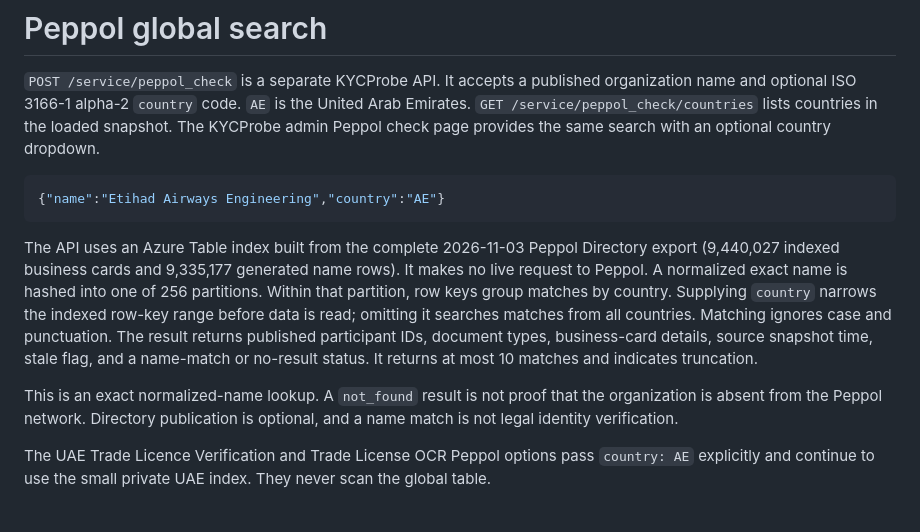
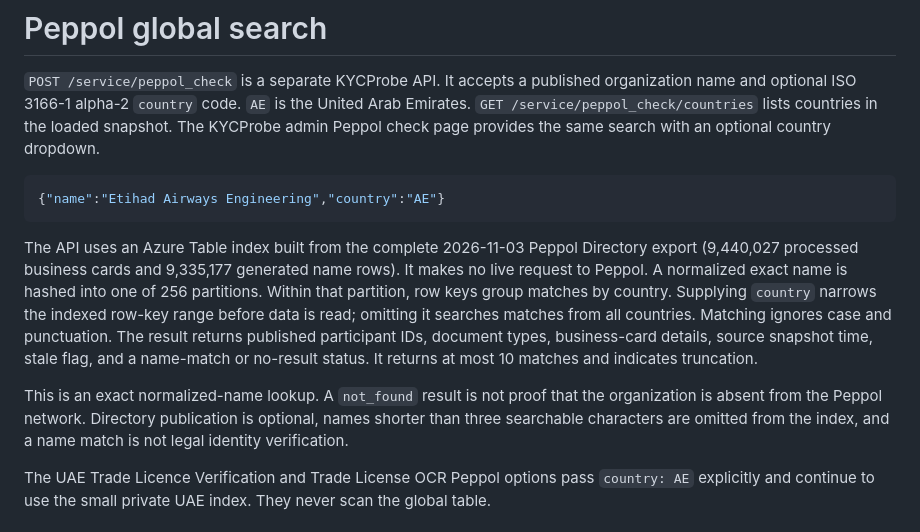
Before and after one commit to WaterlemonAI/verification, a Markdown page: docs/peppol-global-search.md, the part around the change. Rendered like a GitHub page.

Commit message:
Clarify processed card count and minimum searchable name

````diff
--- a/docs/peppol-global-search.md
+++ b/docs/peppol-global-search.md
@@ -11,7 +11,7 @@ search with an optional country dropdown.
 ```
 
 The API uses an Azure Table index built from the complete 2026-11-03 Peppol
-Directory export (9,440,027 indexed business cards and 9,335,177 generated
+Directory export (9,440,027 processed business cards and 9,335,177 generated
 name rows). It makes no live request to
 Peppol. A normalized exact name is hashed into one of 256 partitions. Within
 that partition, row keys group matches by country. Supplying `country` narrows
@@ -23,7 +23,8 @@ most 10 matches and indicates truncation.
 
 This is an exact normalized-name lookup. A `not_found` result is not proof that
 the organization is absent from the Peppol network. Directory publication is
-optional, and a name match is not legal identity verification.
+optional, names shorter than three searchable characters are omitted from the
+index, and a name match is not legal identity verification.
 
 The UAE Trade Licence Verification and Trade License OCR Peppol options pass
 `country: AE` explicitly and continue to use the small private UAE index. They
````
